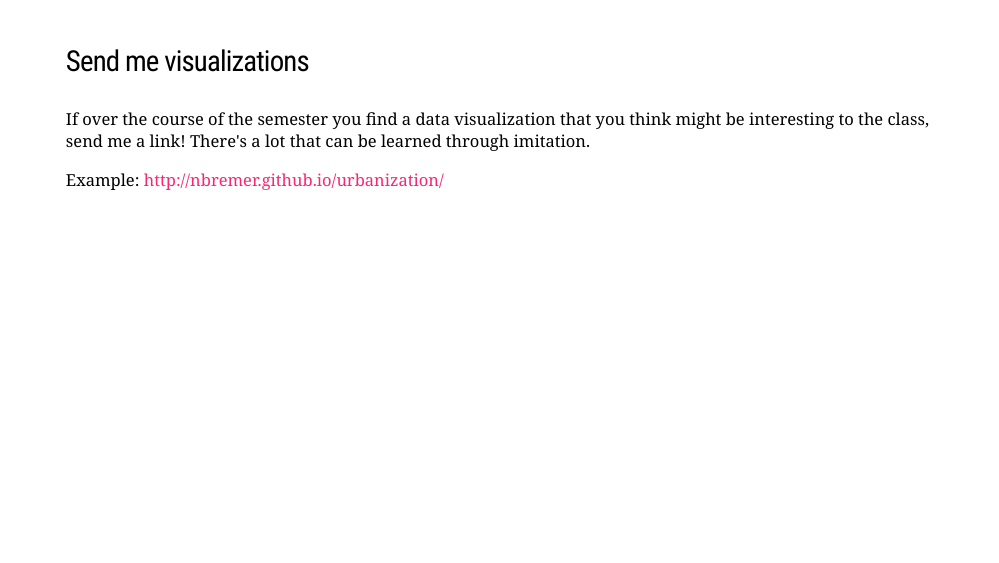
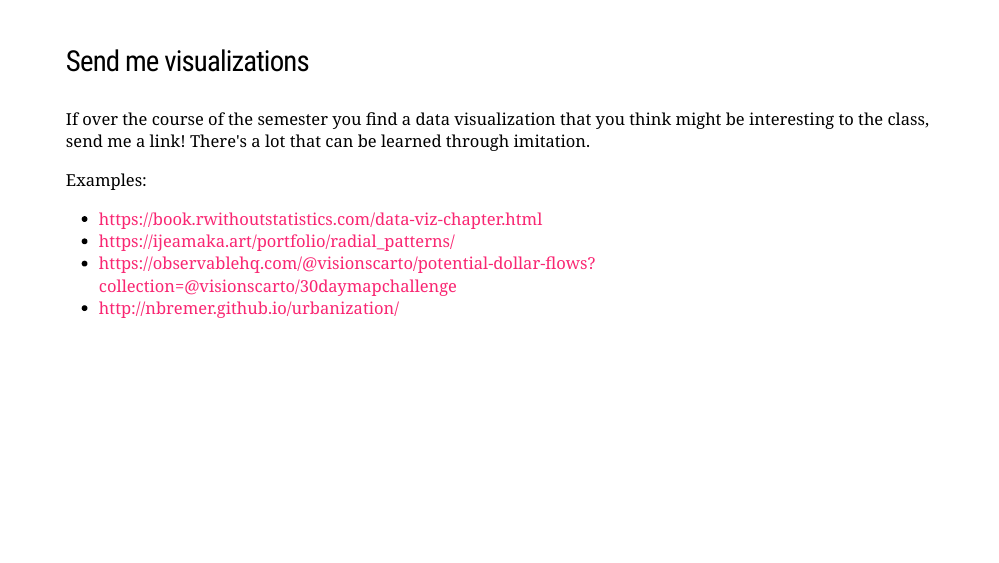
Before and after one commit to Kaiwalya2502/STAT679, an R Markdown document (activities/overview.Rmd): page 14 of 22. Rendered offline with R 4.5, knitr and Pandoc, with nearby package versions; the slides are laid out offline by our stand-in for remark.js, each with all of its steps uncovered, in fonts that may differ from those the slides ask for, and without slide numbers, shadows or browser add-ons; some code elsewhere in the file could not run offline; a font, style sheet, LaTeX package, included part or bibliography that could not be used is replaced or left out.

Commit message:
some links

```diff
--- a/activities/overview.Rmd
+++ b/activities/overview.Rmd
@@ -156,7 +154,11 @@ If over the course of the semester you find a data visualization that you think
 might be interesting to the class, send me a link! There's a lot that can be
 learned through imitation.
 
-Example: http://nbremer.github.io/urbanization/
+Examples:
+* https://book.rwithoutstatistics.com/data-viz-chapter.html
+* https://ijeamaka.art/portfolio/radial_patterns/
+* https://observablehq.com/@visionscarto/potential-dollar-flows?collection=@visionscarto/30daymapchallenge
+* http://nbremer.github.io/urbanization/
 
 ---
 
```
Also changed, not shown: activities/overview.html, activities/overview.Rmd (2 more changed lines).
